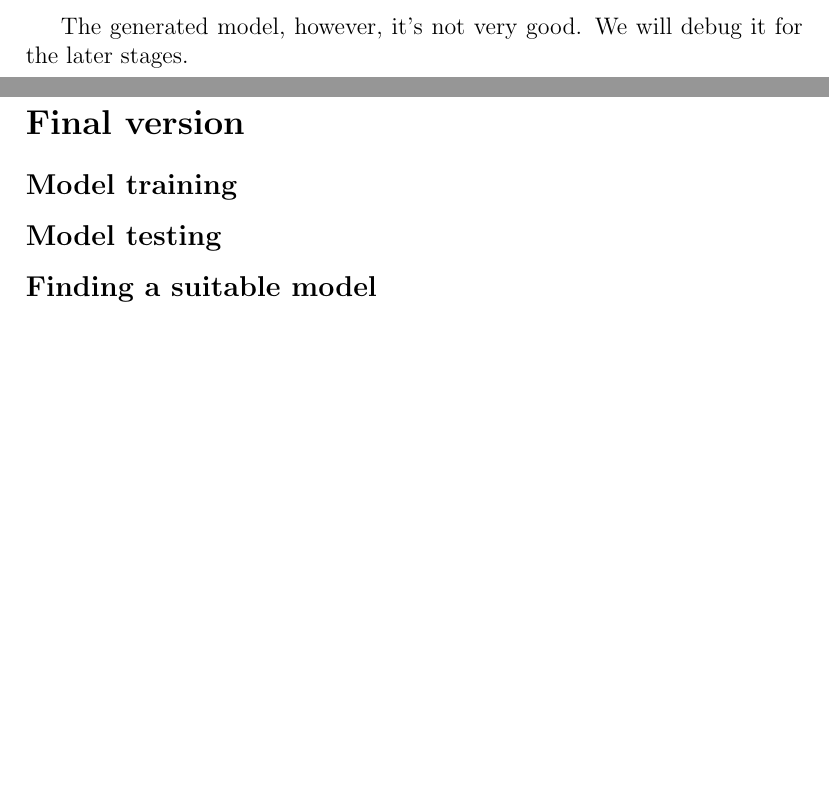
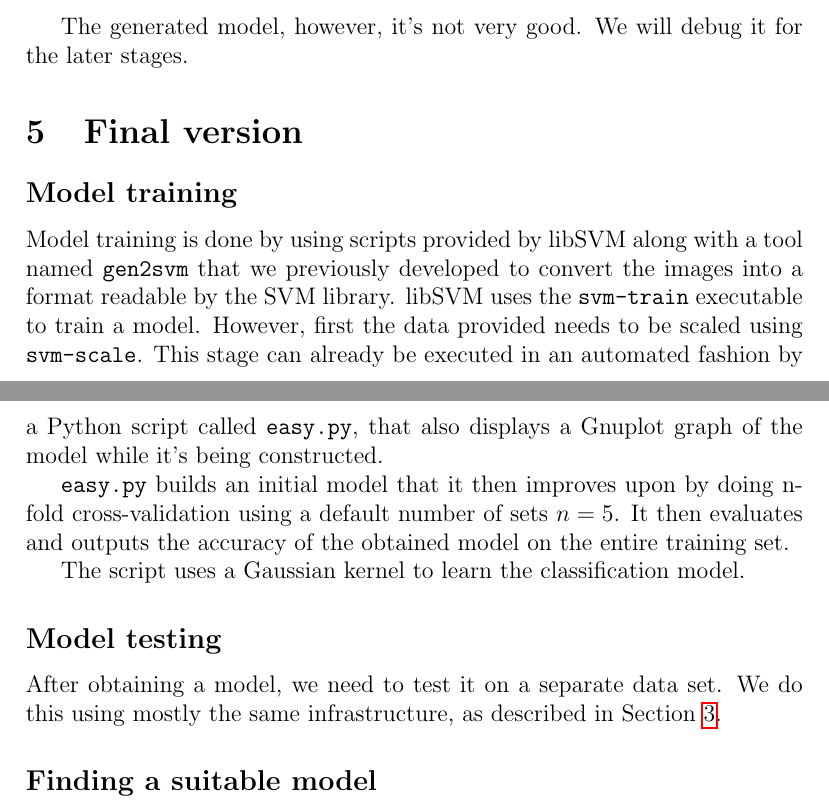
Before and after one commit to mihaimaruseac/ssl, a LaTeX document (journal/journal.tex): two parts of pages 6 and 7 of 7, joined at a grey line, cut so that both start at the same text, the shorter picture padded with empty space. Compiled offline with pdfLaTeX.

Commit message:
journal: model training

```diff
--- a/journal/journal.tex
+++ b/journal/journal.tex
@@ -266,12 +266,31 @@ libSVM accepts as input:
 The generated model, however, it's not very good. We will debug it for the
 later stages.
 
-\section*{Final version}
+\section{Final version}
 \label{sec:final}
 
 \subsection*{Model training}
 
+Model training is done by using scripts provided by libSVM along with a tool
+named \texttt{gen2svm} that we previously developed to convert the images into
+a format readable by the SVM library. libSVM uses the \texttt{svm-train}
+executable to train a model. However, first the data provided needs to be
+scaled using \texttt{svm-scale}. This stage can already be executed in an
+automated fashion by a Python script called \texttt{easy.py}, that also
+displays a Gnuplot graph of the model while it's being constructed.
+
+\texttt{easy.py} builds an initial model that it then improves upon by doing
+n-fold cross-validation using a default number of sets $n = 5$. It then
+evaluates and outputs the accuracy of the obtained model on the entire training
+set.
+
+The script uses a Gaussian kernel to learn the classification model.
+
 \subsection*{Model testing}
+
+After obtaining a model, we need to test it on a separate data set. We do this
+using mostly the same infrastructure, as described in Section
+\ref{sec:architecture}.
 
 \subsection*{Finding a suitable model}
 
```
